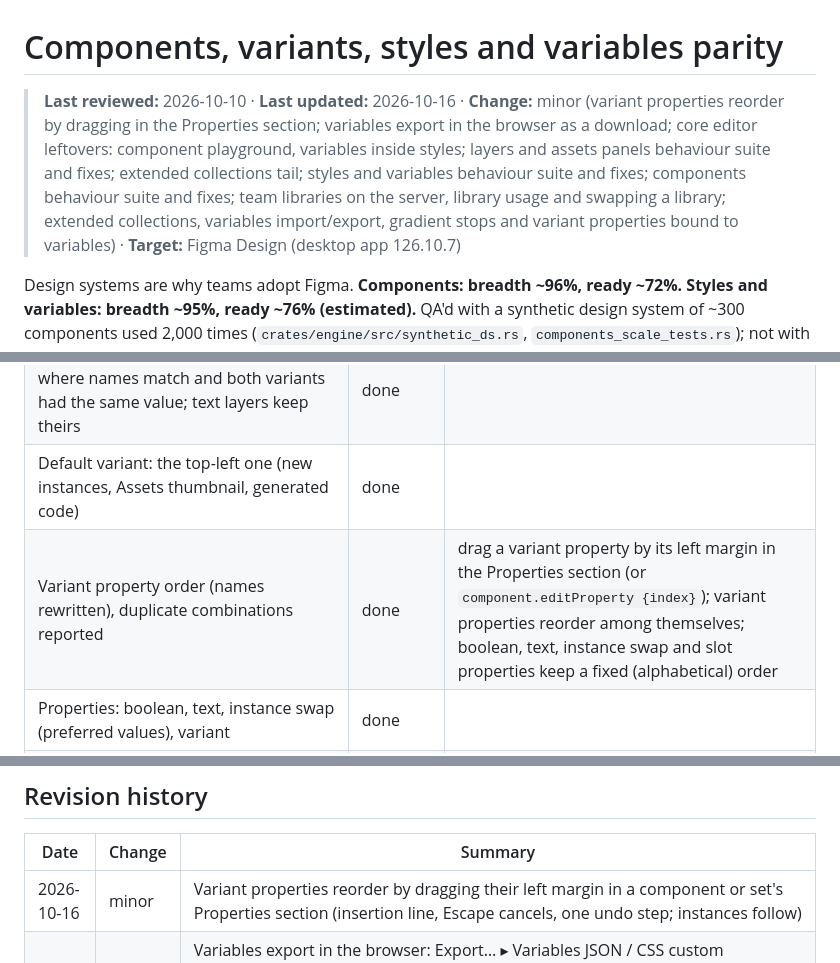
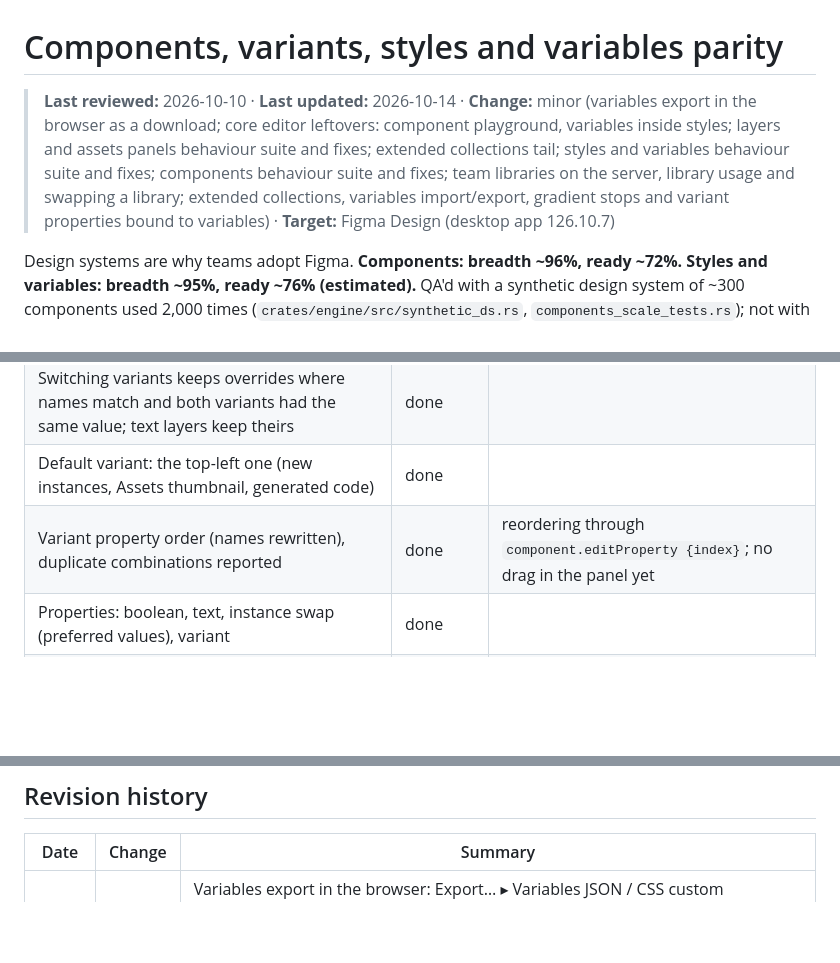
Before and after one commit to 0x-fork/figcraft, a Markdown page: docs/components-parity.md, 3 parts joined by grey strips. Drawn GitHub-style; blank space fills up the shorter version.

Commit message:
#679: leave the progress docs to the maintainer

```diff
--- a/docs/components-parity.md
+++ b/docs/components-parity.md
@@ -1,6 +1,6 @@
 # Components, variants, styles and variables parity
 
-> **Last reviewed:** 2026-10-10 · **Last updated:** 2026-10-16 · **Change:** minor (variant properties reorder by dragging in the Properties section; variables export in the browser as a download; core editor leftovers: component playground, variables inside styles; layers and assets panels behaviour suite and fixes; extended collections tail; styles and variables behaviour suite and fixes; components behaviour suite and fixes; team libraries on the server, library usage and swapping a library; extended collections, variables import/export, gradient stops and variant properties bound to variables) · **Target:** Figma Design (desktop app 126.10.7)
+> **Last reviewed:** 2026-10-10 · **Last updated:** 2026-10-14 · **Change:** minor (variables export in the browser as a download; core editor leftovers: component playground, variables inside styles; layers and assets panels behaviour suite and fixes; extended collections tail; styles and variables behaviour suite and fixes; components behaviour suite and fixes; team libraries on the server, library usage and swapping a library; extended collections, variables import/export, gradient stops and variant properties bound to variables) · **Target:** Figma Design (desktop app 126.10.7)
 
 Design systems are why teams adopt Figma. **Components: breadth ~96%, ready ~72%. Styles and
 variables: breadth ~95%, ready ~76% (estimated).** QA'd with a synthetic design system of ~300
@@ -19,7 +19,7 @@ accounts).
 | Component sets / variants, add variant, switch | done | |
 | Switching variants keeps overrides where names match and both variants had the same value; text layers keep theirs | done | |
 | Default variant: the top-left one (new instances, Assets thumbnail, generated code) | done | |
-| Variant property order (names rewritten), duplicate combinations reported | done | drag a variant property by its left margin in the Properties section (or `component.editProperty {index}`); variant properties reorder among themselves; boolean, text, instance swap and slot properties keep a fixed (alphabetical) order |
+| Variant property order (names rewritten), duplicate combinations reported | done | reordering through `component.editProperty {index}`; no drag in the panel yet |
 | Properties: boolean, text, instance swap (preferred values), variant | done | |
 | Slots (preferred components, fill menu, kept across updates) | done | Figma 2025 feature |
 | Exposed nested instances | done | hidden ones hide their properties |
@@ -76,7 +76,6 @@ updates with overrides kept: `library_tests.rs`, `components_scale_tests.rs`.
 
 | Date | Change | Summary |
 |---|---|---|
-| 2026-10-16 | minor | Variant properties reorder by dragging their left margin in a component or set's Properties section (insertion line, Escape cancels, one undo step; instances follow) |
 | 2026-10-14 | minor | Variables export in the browser: Export… ▸ Variables JSON / CSS custom properties did nothing in the web build, which has no save dialogs; it now hands the file over as a download (`Services::downloads` / `download`, `variables_export_ui_tests`). Import in the browser still needs a file picker, as do the other exports there. Numbers unchanged. |
 | 2026-10-13 | minor | Component playground (M3): with an instance, a component or a component set selected, the Inspect tab shows a Playground: a preview of the component and a control for each variant, boolean and text property. What is tried there changes the preview and the code in the Code section, never the file (no undo step, the canvas instance stays as it is); Reset goes back to the component's or the instance's own values. `component.playground {id?, properties?, language?, path?}` gives the same to scripts: the properties with their values, the code, and a PNG on request (`playground_tests`). Left: instance-swap and slot properties in the playground (the command takes an instance swap; the panel has no control for it), a code connect template's snippet with the tried values. Numbers unchanged. |
 | 2026-10-13 | minor | Variables inside styles (M3): a shared style can bind variables to fields of its value (`style.bind {style, field, variable?}`: a paint style's colours and gradient stops, an effect style's colour, radius, spread and offsets, a grid style's size, count, gutter and offset, a text style's font size, line height, letter spacing, family and style). Every layer using the style shows those fields resolved in its own modes and stays linked when a variable or a mode changes; the style keeps them resolved in the default modes. A style made from a layer keeps that layer's bindings; a new value drops bindings to what is gone. The style editor binds from its property rows (paint colour, shadow colour, blur radius, grid size) and detaches from the variable's chip; the style picker marks styles that use variables. `.fig` export and import carry the bindings on the style, REST layers hand theirs to the style they use. Left: binding text style fields and the other effect and grid fields from the editor (commands only), library variables in the picker, a style's library copy. Numbers unchanged. |
```
